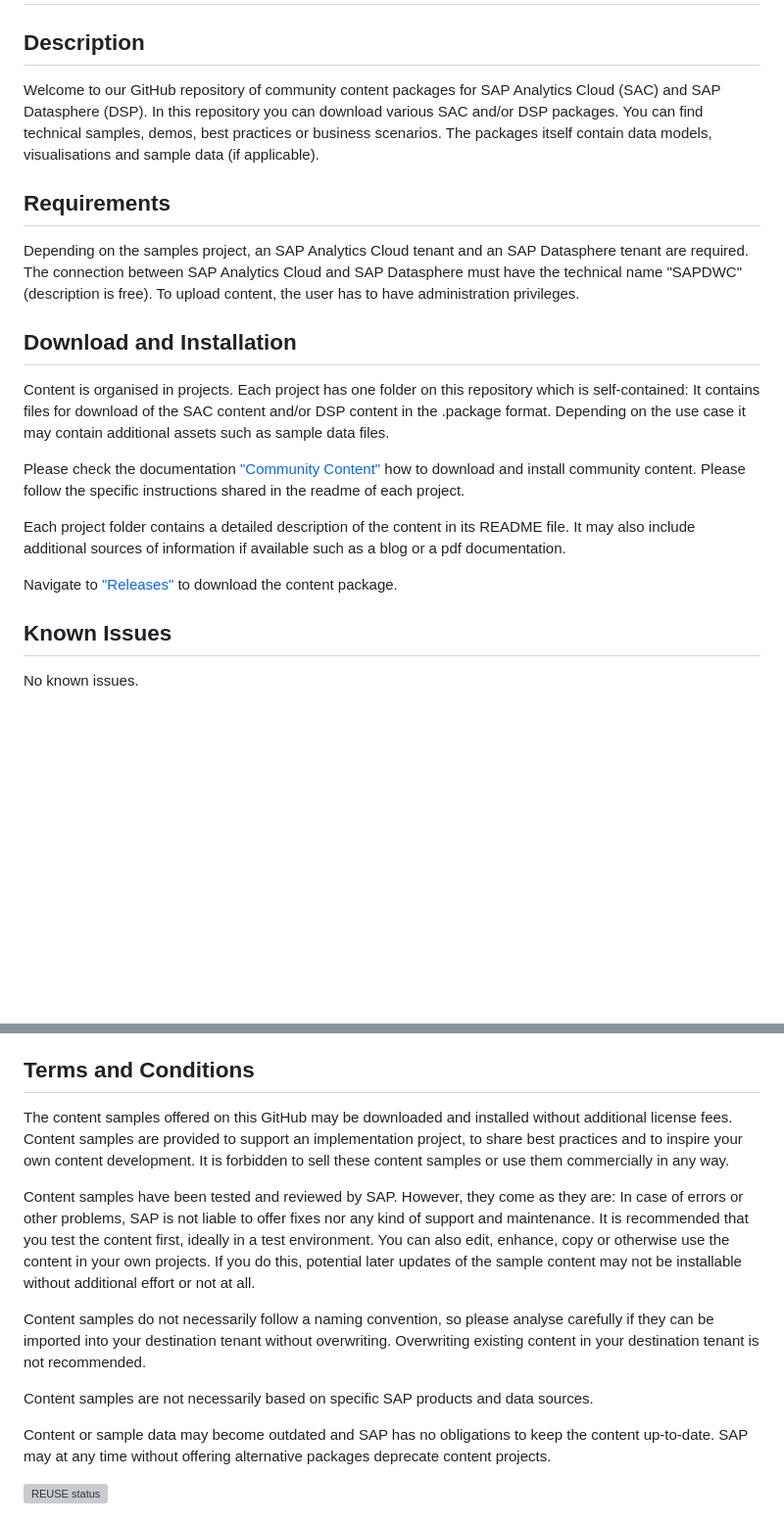
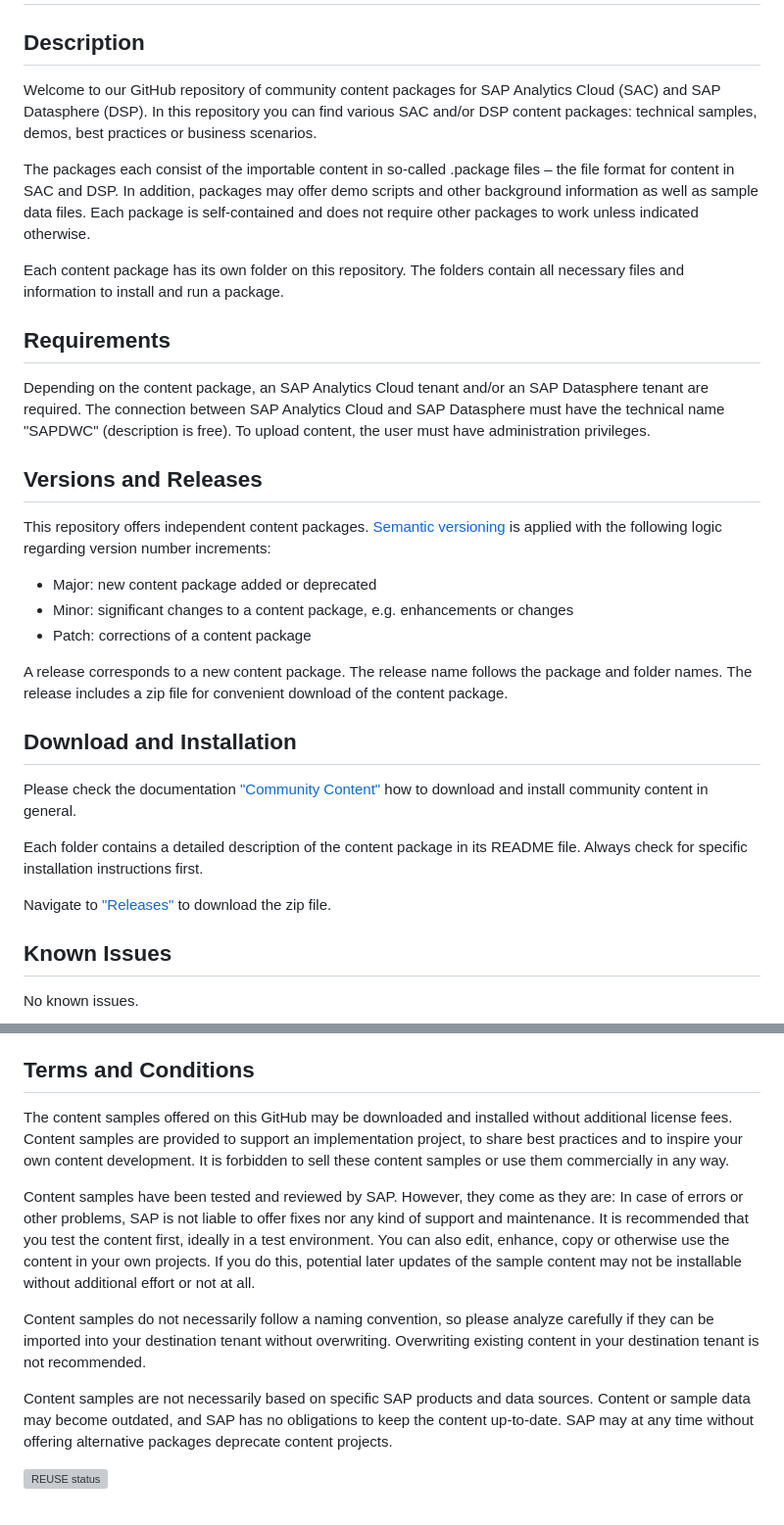
Before and after one commit to SAP-samples/analytics-cloud-datasphere-community-content, a Markdown page: README.md, 2 parts joined by grey strips. Shown: that part at 98% size. GitHub-like rendering; blank space fills up the shorter version; grey boxes are pictures that could not be loaded.

```diff
--- a/README.md
+++ b/README.md
@@ -6,24 +6,33 @@
 
 ## Description
 <!-- Please include SEO-friendly description -->
-Welcome to our GitHub repository of community content packages for SAP Analytics Cloud (SAC) and SAP Datasphere (DSP). In this repository you can download various SAC and/or DSP packages.
-You can find technical samples, demos, best practices or business scenarios.
-The packages itself contain data models, visualisations and sample data (if applicable).
+Welcome to our GitHub repository of community content packages for SAP Analytics Cloud (SAC) and SAP Datasphere (DSP). In this repository you can find various SAC and/or DSP content packages: technical samples, demos, best practices or business scenarios.
+
+The packages each consist of the importable content in so-called .package files – the file format for content in SAC and DSP. In addition, packages may offer demo scripts and other background information as well as sample data files. Each package is self-contained and does not require other packages to work unless indicated otherwise.
+
+Each content package has its own folder on this repository. The folders contain all necessary files and information to install and run a package.
+
 
 ## Requirements
-Depending on the samples project, an SAP Analytics Cloud tenant and an SAP Datasphere tenant are required. The connection between SAP Analytics Cloud and SAP Datasphere must have the technical name "SAPDWC" (description is free).
-To upload content, the user has to have administration privileges.
+Depending on the content package, an SAP Analytics Cloud tenant and/or an SAP Datasphere tenant are required. The connection between SAP Analytics Cloud and SAP Datasphere must have the technical name "SAPDWC" (description is free). To upload content, the user must have administration privileges.
+
+## Versions and Releases
+This repository offers independent content packages.
+[Semantic versioning](https://semver.org/) is applied with the following logic regarding version number increments:
+
+* Major: new content package added or deprecated
+* Minor: significant changes to a content package, e.g. enhancements or changes
+* Patch: corrections of a content package
+
+A release corresponds to a new content package. The release name follows the package and folder names. The release includes a zip file for convenient download of the content package.
+
 
 ## Download and Installation
-Content is organised in projects. Each project has one folder on this repository which is self-contained:
-It contains files for download of the SAC content and/or DSP content in the .package format.
-Depending on the use case it may contain additional assets such as sample data files.
+Please check the documentation ["Community Content"](https://help.sap.com/docs/SAP_ANALYTICS_CLOUD/42093f14b43c485fbe3adbbe81eff6c8/603e26204ce14bd8b5f9729a8123636f.html) how to download and install community content in general.
 
-Please check the documentation ["Community Content"](https://help.sap.com/docs/SAP_ANALYTICS_CLOUD/42093f14b43c485fbe3adbbe81eff6c8/603e26204ce14bd8b5f9729a8123636f.html) how to download and install community content. Please follow the specific instructions shared in the readme of each project.
+Each folder contains a detailed description of the content package in its README file. Always check for specific installation instructions first.
 
-Each project folder contains a detailed description of the content in its README file. It may also include additional sources of information if available such as a blog or a pdf documentation.
-
-Navigate to ["Releases"](https://github.com/SAP-samples/analytics-cloud-datasphere-community-content/releases) to download the content package.
+Navigate to ["Releases"](https://github.com/SAP-samples/analytics-cloud-datasphere-community-content/releases) to download the zip file.
 
 ## Known Issues
 No known issues.
@@ -37,16 +46,15 @@ You may also contact the HD&A Content Factory by mail to [sap_analytics_cloud_co
 For the time being, contributions are limited to SAP projects. If you are a customer, partner or any other 3rd party, and wish to publish your content, please contact the HD&A Content Factory by mail to [sap_analytics_cloud_content](mailto:sap_analytics_cloud_content@sap.com) to learn about more options.
 
 ## Terms and Conditions
-The content samples offered on this GitHub may be downloaded and installed without additional license fees. Content samples are provided to support an implementation project, to share best practices and to inspire your own content development.
-It is forbidden to sell these content samples or use them commercially in any way.
+The content samples offered on this GitHub may be downloaded and installed without additional license fees. Content samples are provided to support an implementation project, to share best practices and to inspire your own content development. It is forbidden to sell these content samples or use them commercially in any way.
 
 Content samples have been tested and reviewed by SAP. However, they come as they are: In case of errors or other problems, SAP is not liable to offer fixes nor any kind of support and maintenance. It is recommended that you test the content first, ideally in a test environment. You can also edit, enhance, copy or otherwise use the content in your own projects. If you do this, potential later updates of the sample content may not be installable without additional effort or not at all.
 
-Content samples do not necessarily follow a naming convention, so please analyse carefully if they can be imported into your destination tenant without overwriting. Overwriting existing content in your destination tenant is not recommended.
+Content samples do not necessarily follow a naming convention, so please analyze carefully if they can be imported into your destination tenant without overwriting. Overwriting existing content in your destination tenant is not recommended.
 
 Content samples are not necessarily based on specific SAP products and data sources.
+Content or sample data may become outdated, and SAP has no obligations to keep the content up-to-date. SAP may at any time without offering alternative packages deprecate content projects.
 
-Content or sample data may become outdated and SAP has no obligations to keep the content up-to-date. SAP may at any time without offering alternative packages deprecate content projects.
 
 [![REUSE status](https://api.reuse.software/badge/github.com/SAP-samples/analytics-cloud-datasphere-community-content)](https://api.reuse.software/info/github.com/SAP-samples/analytics-cloud-datasphere-community-content)
 
```
